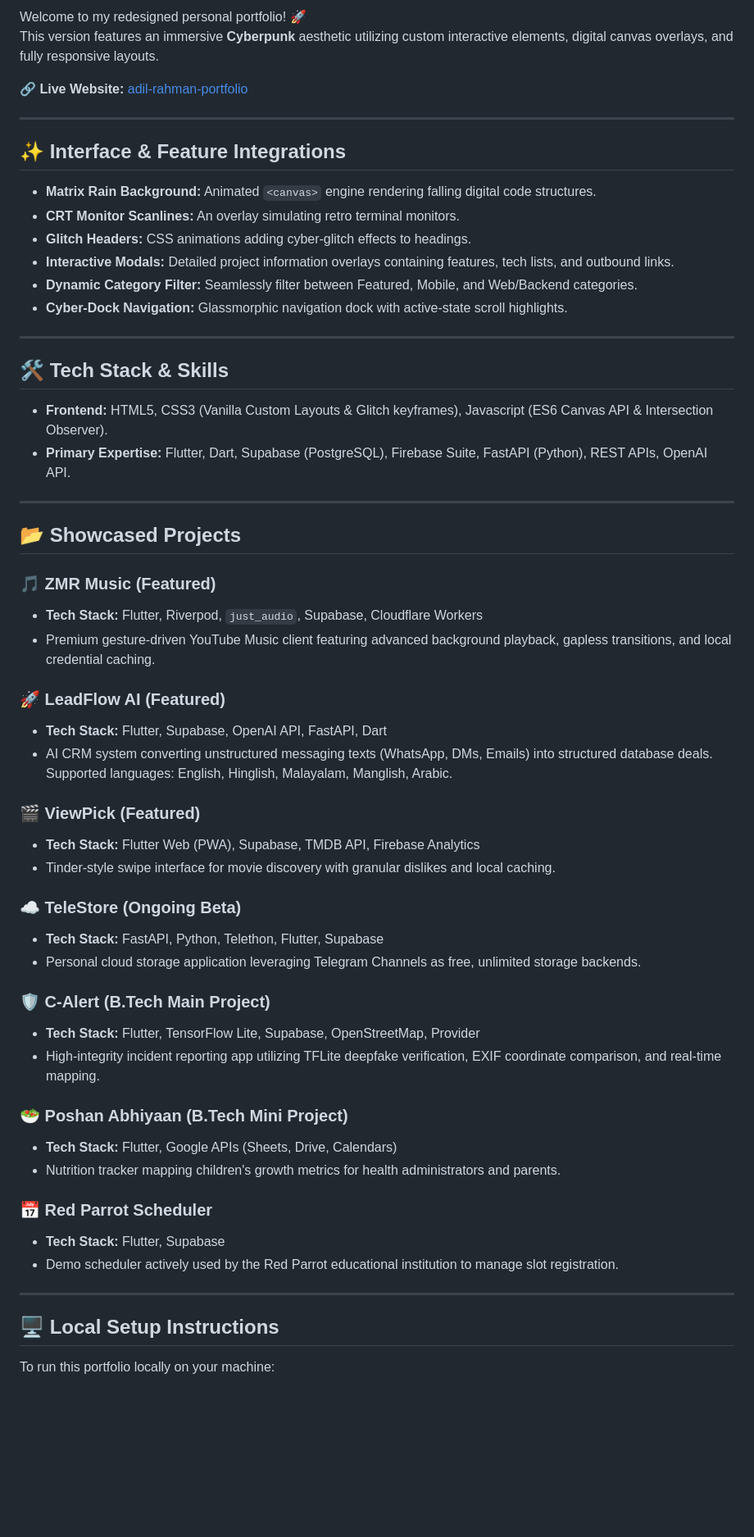
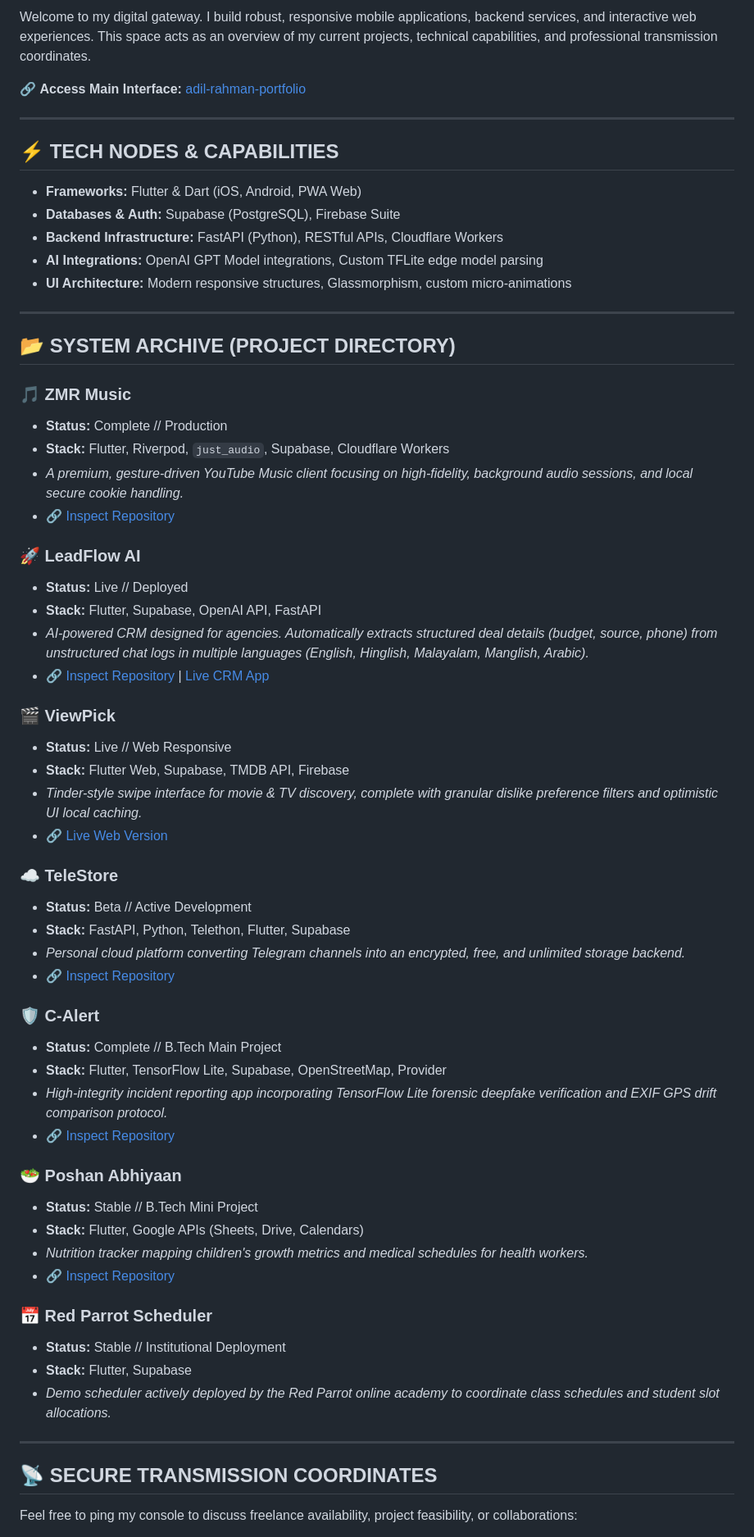
Before and after one commit to adil-rahman-3063/Adil-rahman-portfolio, a Markdown page: README.md, the part around one of its changes. Shown at 82% size. GitHub-like rendering; blank space fills up the shorter version.

Commit message:
Convert README.md into high-level personal cyberpunk developer profile

```diff
--- a/README.md
+++ b/README.md
@@ -7,61 +9,66 @@
 
-Welcome to my redesigned personal portfolio! 🚀
-This version features an immersive **Cyberpunk** aesthetic utilizing custom interactive elements, digital canvas overlays, and fully responsive layouts.
+Welcome to my digital gateway. I build robust, responsive mobile applications, backend services, and interactive web experiences. This space acts as an overview of my current projects, technical capabilities, and professional transmission coordinates.
 
-🔗 **Live Website:** [adil-rahman-portfolio](https://adil-rahman-3063.github.io/Adil-rahman-portfolio/)
+🔗 **Access Main Interface:** [adil-rahman-portfolio](https://adil-rahman-3063.github.io/Adil-rahman-portfolio/)
 
 ---
 
-## ✨ Interface & Feature Integrations
+## ⚡ TECH NODES & CAPABILITIES
 
-- **Matrix Rain Background:** Animated `<canvas>` engine rendering falling digital code structures.
-- **CRT Monitor Scanlines:** An overlay simulating retro terminal monitors.
-- **Glitch Headers:** CSS animations adding cyber-glitch effects to headings.
-- **Interactive Modals:** Detailed project information overlays containing features, tech lists, and outbound links.
-- **Dynamic Category Filter:** Seamlessly filter between Featured, Mobile, and Web/Backend categories.
-- **Cyber-Dock Navigation:** Glassmorphic navigation dock with active-state scroll highlights.
+- **Frameworks:** Flutter & Dart (iOS, Android, PWA Web)
+- **Databases & Auth:** Supabase (PostgreSQL), Firebase Suite
+- **Backend Infrastructure:** FastAPI (Python), RESTful APIs, Cloudflare Workers
+- **AI Integrations:** OpenAI GPT Model integrations, Custom TFLite edge model parsing
+- **UI Architecture:** Modern responsive structures, Glassmorphism, custom micro-animations
 
 ---
 
-## 🛠️ Tech Stack & Skills
-- **Frontend:** HTML5, CSS3 (Vanilla Custom Layouts & Glitch keyframes), Javascript (ES6 Canvas API & Intersection Observer).
-- **Primary Expertise:** Flutter, Dart, Supabase (PostgreSQL), Firebase Suite, FastAPI (Python), REST APIs, OpenAI API.
+## 📂 SYSTEM ARCHIVE (PROJECT DIRECTORY)
+
+### 🎵 ZMR Music
+*   **Status:** Complete // Production
+*   **Stack:** Flutter, Riverpod, `just_audio`, Supabase, Cloudflare Workers
+*   *A premium, gesture-driven YouTube Music client focusing on high-fidelity, background audio sessions, and local secure cookie handling.*
+*   🔗 [Inspect Repository](https://github.com/adil-rahman-3063/zmr)
+
+### 🚀 LeadFlow AI
+*   **Status:** Live // Deployed
+*   **Stack:** Flutter, Supabase, OpenAI API, FastAPI
+*   *AI-powered CRM designed for agencies. Automatically extracts structured deal details (budget, source, phone) from unstructured chat logs in multiple languages (English, Hinglish, Malayalam, Manglish, Arabic).*
+*   🔗 [Inspect Repository](https://github.com/adil-rahman-3063/LeadFlow_AI) | [Live CRM App](https://leadflowai-uyu1.onrender.com/)
+
+### 🎬 ViewPick
+*   **Status:** Live // Web Responsive
+*   **Stack:** Flutter Web, Supabase, TMDB API, Firebase
+*   *Tinder-style swipe interface for movie & TV discovery, complete with granular dislike preference filters and optimistic UI local caching.*
+*   🔗 [Live Web Version](https://viewpick.vercel.app)
+
+### ☁️ TeleStore
+*   **Status:** Beta // Active Development
+*   **Stack:** FastAPI, Python, Telethon, Flutter, Supabase
+*   *Personal cloud platform converting Telegram channels into an encrypted, free, and unlimited storage backend.*
+*   🔗 [Inspect Repository](https://github.com/adil-rahman-3063/telestore)
+
+### 🛡️ C-Alert
+*   **Status:** Complete // B.Tech Main Project
+*   **Stack:** Flutter, TensorFlow Lite, Supabase, OpenStreetMap, Provider
+*   *High-integrity incident reporting app incorporating TensorFlow Lite forensic deepfake verification and EXIF GPS drift comparison protocol.*
+*   🔗 [Inspect Repository](https://github.com/Dayal-Joy/C-Alert)
+
+### 🥗 Poshan Abhiyaan
+*   **Status:** Stable // B.Tech Mini Project
+*   **Stack:** Flutter, Google APIs (Sheets, Drive, Calendars)
+*   *Nutrition tracker mapping children's growth metrics and medical schedules for health workers.*
+*   🔗 [Inspect Repository](https://github.com/adil-rahman-3063/poshan_abhiyaan)
+
+### 📅 Red Parrot Scheduler
+*   **Status:** Stable // Institutional Deployment
+*   **Stack:** Flutter, Supabase
+*   *Demo scheduler actively deployed by the Red Parrot online academy to coordinate class schedules and student slot allocations.*
 
 ---
 
-## 📂 Showcased Projects
+## 📡 SECURE TRANSMISSION COORDINATES
 
-### 🎵 ZMR Music (Featured)
-*   **Tech Stack:** Flutter, Riverpod, `just_audio`, Supabase, Cloudflare Workers
-*   Premium gesture-driven YouTube Music client featuring advanced background playback, gapless transitions, and local credential caching.
+Feel free to ping my console to discuss freelance availability, project feasibility, or collaborations:
 
-### 🚀 LeadFlow AI (Featured)
-*   **Tech Stack:** Flutter, Supabase, OpenAI API, FastAPI, Dart
-*   AI CRM system converting unstructured messaging texts (WhatsApp, DMs, Emails) into structured database deals. Supported languages: English, Hinglish, Malayalam, Manglish, Arabic.
-
-### 🎬 ViewPick (Featured)
-*   **Tech Stack:** Flutter Web (PWA), Supabase, TMDB API, Firebase Analytics
-*   Tinder-style swipe interface for movie discovery with granular dislikes and local caching.
-
-### ☁️ TeleStore (Ongoing Beta)
-*   **Tech Stack:** FastAPI, Python, Telethon, Flutter, Supabase
-*   Personal cloud storage application leveraging Telegram Channels as free, unlimited storage backends.
-
-### 🛡️ C-Alert (B.Tech Main Project)
-*   **Tech Stack:** Flutter, TensorFlow Lite, Supabase, OpenStreetMap, Provider
-*   High-integrity incident reporting app utilizing TFLite deepfake verification, EXIF coordinate comparison, and real-time mapping.
-
-### 🥗 Poshan Abhiyaan (B.Tech Mini Project)
-*   **Tech Stack:** Flutter, Google APIs (Sheets, Drive, Calendars)
-*   Nutrition tracker mapping children's growth metrics for health administrators and parents.
-
-### 📅 Red Parrot Scheduler
-*   **Tech Stack:** Flutter, Supabase
-*   Demo scheduler actively used by the Red Parrot educational institution to manage slot registration.
-
----
-
-## 🖥️ Local Setup Instructions
-
-To run this portfolio locally on your machine:
-
```
Also changed, not shown: other parts of README.md (+11 -23 lines).
